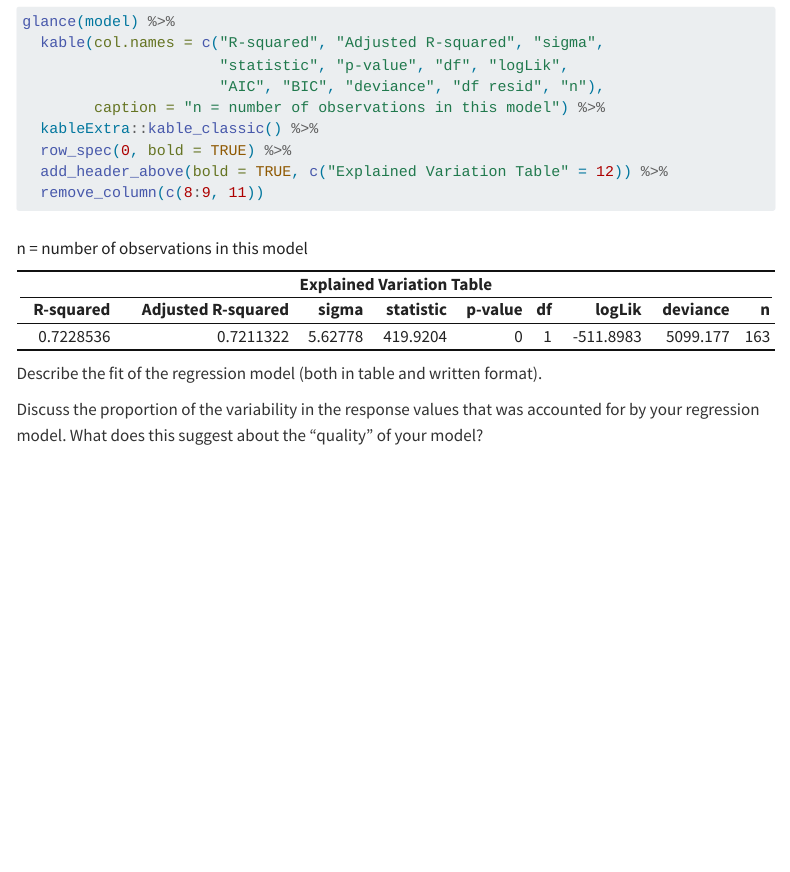
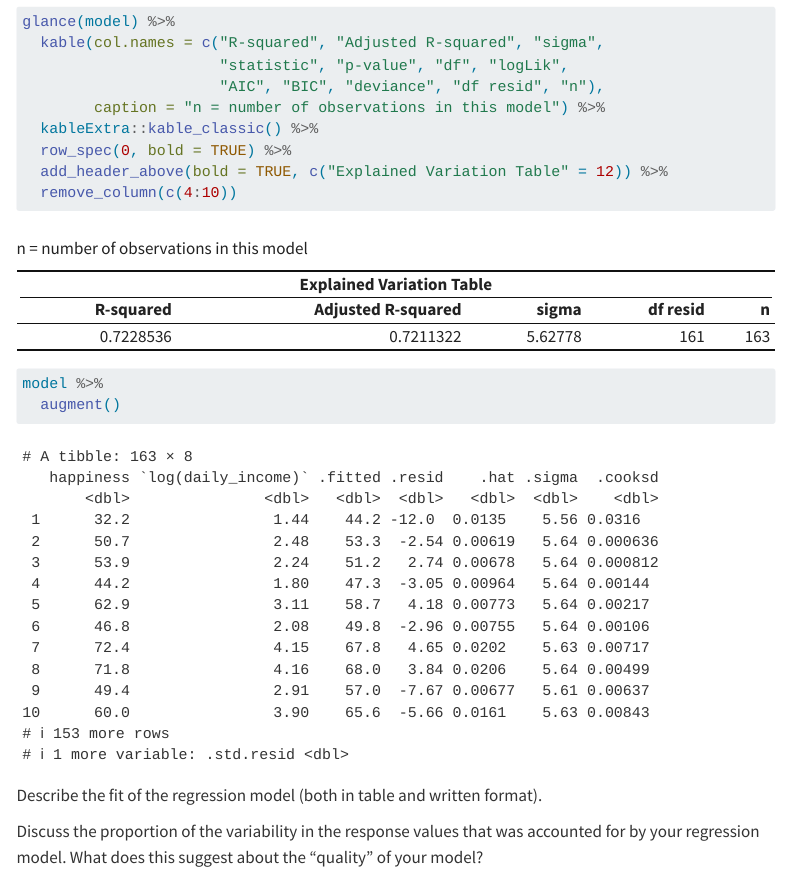
Before and after one commit to edkunz/STAT331-Final_Projet, a Quarto document (Final_Project_Code.qmd): the page in a window 1100 px wide, from 5550 px down. Rendered offline with R 4.5, knitr and Pandoc in place of Quarto, with nearby package versions; code that draws random numbers runs with fixed seeds of ours; some code elsewhere in the file could not run offline; menus at the side of the page are left out; long lines of code are wrapped.

Commit message:
updating table

````diff
--- a/Final_Project_Code.qmd
+++ b/Final_Project_Code.qmd
@@ -188,14 +182,14 @@ glance(model) %>%
   kableExtra::kable_classic() %>%
   row_spec(0, bold = TRUE) %>%
   add_header_above(bold = TRUE, c("Explained Variation Table" = 12)) %>%
-  remove_column(c(8:9, 11))
+  remove_column(c(4:10))
+
+model %>%
+  augment()
 
 ```
 
-
 Describe the fit of the regression model (both in table and written format).
-
-
 
 Discuss the proportion of the variability in the response values that was accounted for by your regression model. What does this suggest about the “quality” of your model?
 
````
Also changed, not shown: Final_Project_Code.qmd (12 more changed lines).
